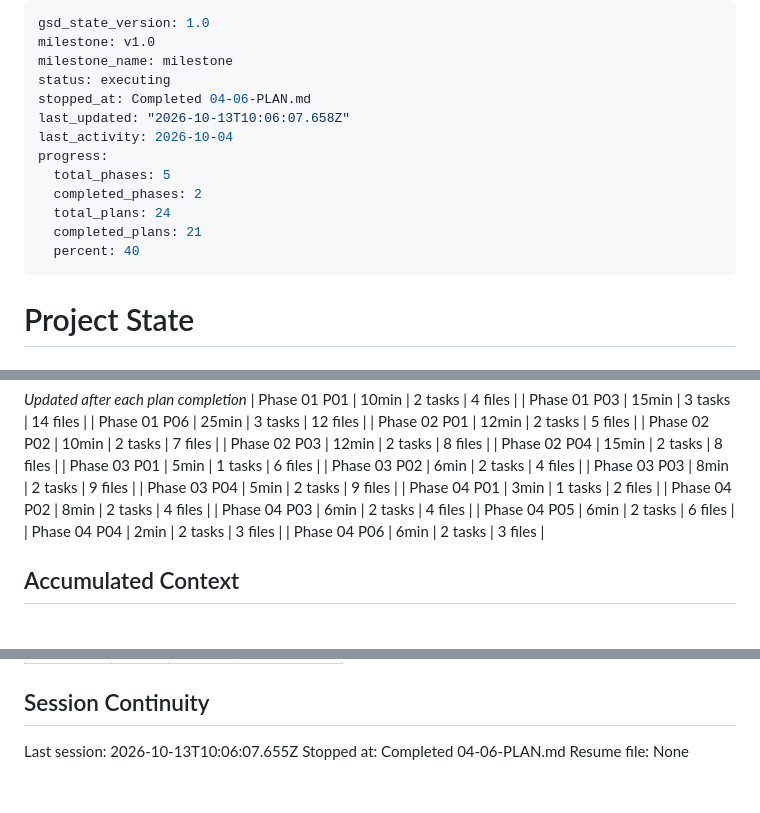
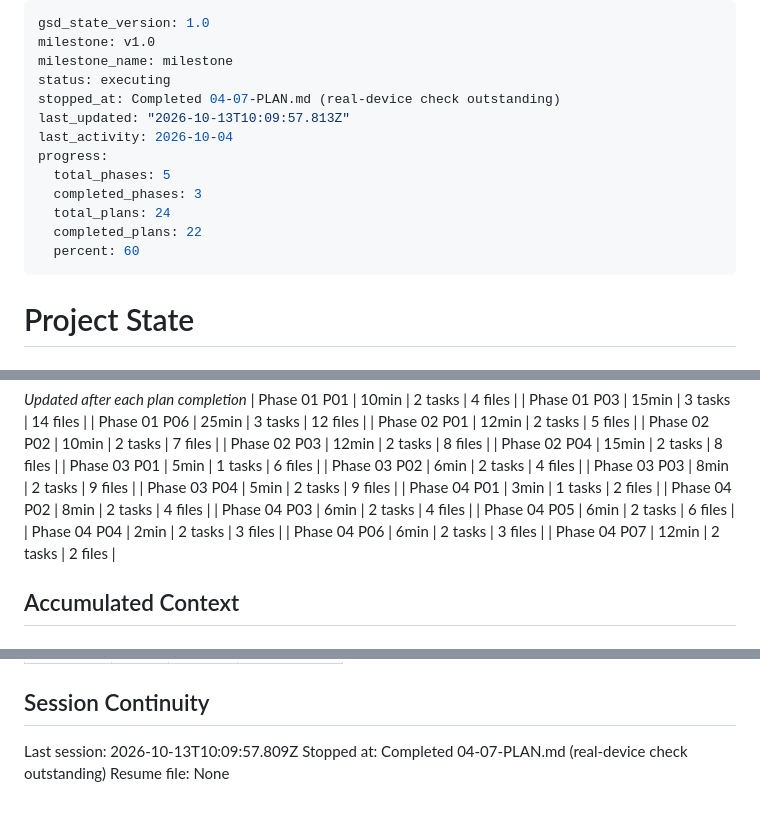
Before and after one commit to aeonkrson/Capstone, a Markdown page: .planning/STATE.md, 3 parts joined by grey strips. Rendered like a GitHub page.

Commit message:
docs(04-07): complete live guided capture wiring plan
Co-Authored-By: Claude Opus 5.5 <noreply@anthropic.com>

```diff
--- a/.planning/STATE.md
+++ b/.planning/STATE.md
@@ -3,15 +3,15 @@ gsd_state_version: 1.0
 milestone: v1.0
 milestone_name: milestone
 status: executing
-stopped_at: Completed 04-06-PLAN.md
-last_updated: "2026-10-13T10:06:07.658Z"
+stopped_at: Completed 04-07-PLAN.md (real-device check outstanding)
+last_updated: "2026-10-13T10:09:57.813Z"
 last_activity: 2026-10-04
 progress:
   total_phases: 5
-  completed_phases: 2
+  completed_phases: 3
   total_plans: 24
-  completed_plans: 21
-  percent: 40
+  completed_plans: 22
+  percent: 60
 ---
 
 # Project State
@@ -69,6 +69,7 @@ Progress: [████████░░] 83%
 | Phase 04 P05 | 6min | 2 tasks | 6 files |
 | Phase 04 P04 | 2min | 2 tasks | 3 files |
 | Phase 04 P06 | 6min | 2 tasks | 3 files |
+| Phase 04 P07 | 12min | 2 tasks | 2 files |
 
 ## Accumulated Context
 
@@ -111,6 +113,6 @@ Items acknowledged and carried forward from previous milestone close:
 
 ## Session Continuity
 
-Last session: 2026-10-13T10:06:07.655Z
-Stopped at: Completed 04-06-PLAN.md
+Last session: 2026-10-13T10:09:57.809Z
+Stopped at: Completed 04-07-PLAN.md (real-device check outstanding)
 Resume file: None
```
Also changed, not shown: other parts of .planning/STATE.md (+1 -0 lines), .planning/ROADMAP.md (+4 -4 lines), 1 other file.
